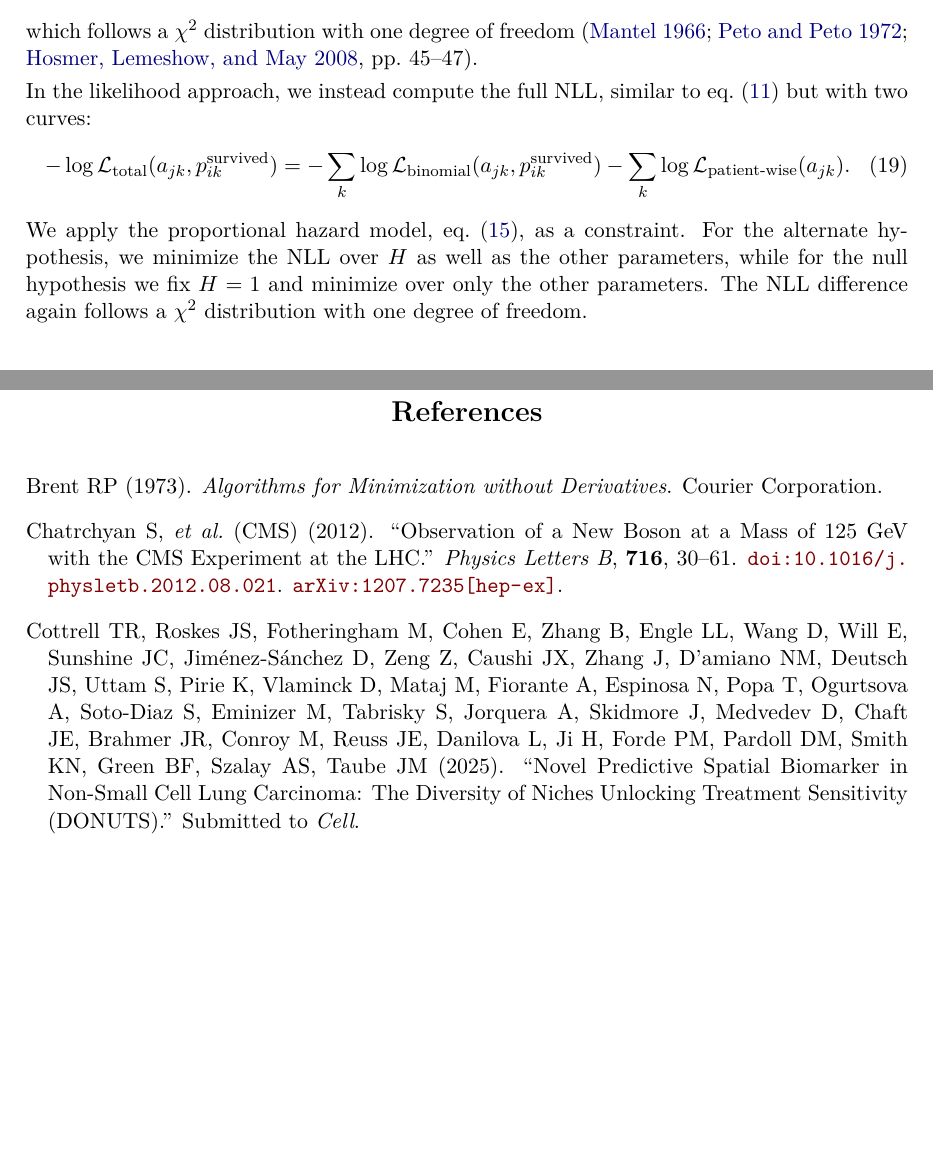
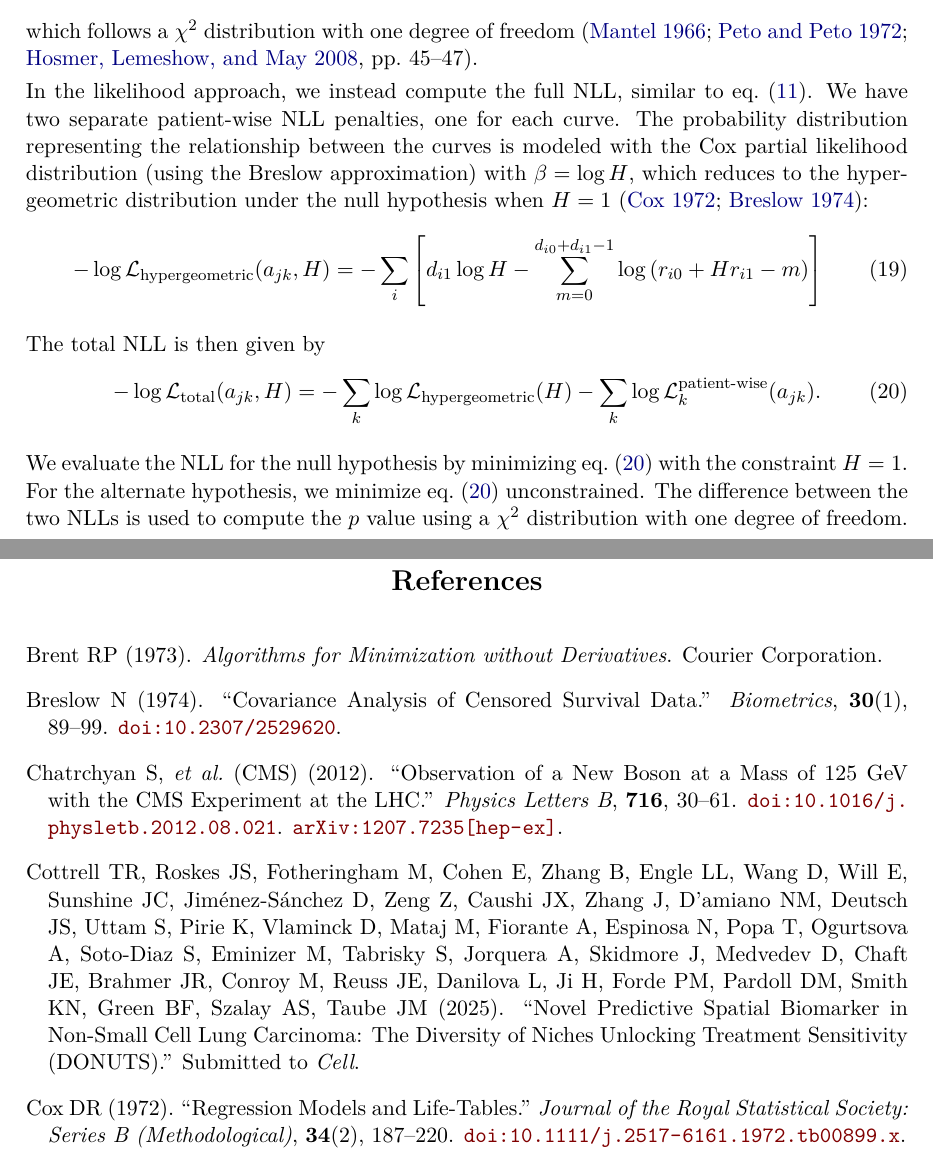
Before and after one commit to AstroPathJHU/KoMbine, a LaTeX document (docs/08_kaplan_meier_paper.tex, which reads docs/08_kaplan_meier_paper.bib): two parts of pages 6 and 12 of 15, joined at a grey line, cut so that both start at the same text, the shorter picture padded with empty space. Compiled offline with pdfLaTeX.

Commit message:
documenting p value

```diff
--- a/docs/08_kaplan_meier_paper.bib
+++ b/docs/08_kaplan_meier_paper.bib
@@ -170,0 +187 @@ url = {https://www.math.wustl.edu/~sawyer/handouts/greenwood.pdf}
+  journal   = {Biometrics},
@@ -170,0 +193,2 @@ url = {https://www.math.wustl.edu/~sawyer/handouts/greenwood.pdf}
+  doi       = {10.2307/2529620}
+}
--- a/docs/08_kaplan_meier_paper.tex
+++ b/docs/08_kaplan_meier_paper.tex
@@ -229,12 +229,19 @@ Q&=\frac{U^2}{\text{Var}(U)},
 \end{align}
 which follows a \(\chi^2\) distribution with one degree of freedom~\citep[pp.~45--47]{mantel1966evaluation,peto1972asymptotically,appliedsurvivalanalysis}.
 
-In the likelihood approach, we instead compute the full NLL, similar to \cref{eq:total-nll} but with two curves:
+In the likelihood approach, we instead compute the full NLL, similar to \cref{eq:total-nll}.  We have two separate patient-wise NLL penalties, one for each curve.  The probability distribution representing the relationship between the curves is modeled with the Cox partial likelihood distribution (using the Breslow approximation) with \(\beta=\log{H}\), which reduces to the hypergeometric distribution under the null hypothesis when \(H=1\)~\citep{cox1972regression,breslow1974covariance}:
 \begin{equation}
--\log \mathcal{L}_{\text{total}}(a_{jk}, p_{ik}^\text{survived}) = -\sum_{k}\log\mathcal{L}_\text{binomial}(a_{jk}, p_{ik}^\text{survived}) - \sum_{k}\log\mathcal{L}_\text{patient-wise}(a_{jk}).
-\label{eq:two-curve-nll}
+-\log \mathcal{L}_{\text{hypergeometric}}(a_{jk}, H)=-\sum_i \left[d_{i1} \log{H} - \sum_{m=0}^{d_{i0}+d_{i1}-1} \log\left(r_{i0} + H r_{i1} - m\right)\right]
+\label{eq:hypergeometric-nll}
 \end{equation}
-We apply the proportional hazard model, \cref{eq:logrank-hazard}, as a constraint.  For the alternate hypothesis, we minimize the NLL over \(H\) as well as the other parameters, while for the null hypothesis we fix \(H=1\) and minimize over only the other parameters.  The NLL difference again follows a \(\chi^2\) distribution with one degree of freedom.
+
+The total NLL is then given by
+\begin{equation}
+-\log \mathcal{L}_{\text{total}}(a_{jk}, H) = -\sum_{k}\log\mathcal{L}_\text{hypergeometric}(H) - \sum_{k}\log\mathcal{L}_k^{\text{patient-wise}}(a_{jk}).
+\label{eq:p-value-nll}
+\end{equation}
+
+We evaluate the NLL for the null hypothesis by minimizing \cref{eq:p-value-nll} with the constraint \(H=1\).  For the alternate hypothesis, we minimize \cref{eq:p-value-nll} unconstrained.  The difference between the two NLLs is used to compute the \(p\) value using a \(\chi^2\) distribution with one degree of freedom.
 
 \section{Implementation}
 
```
Also changed, not shown: docs/08_kaplan_meier_paper.bib (21 more changed lines).
